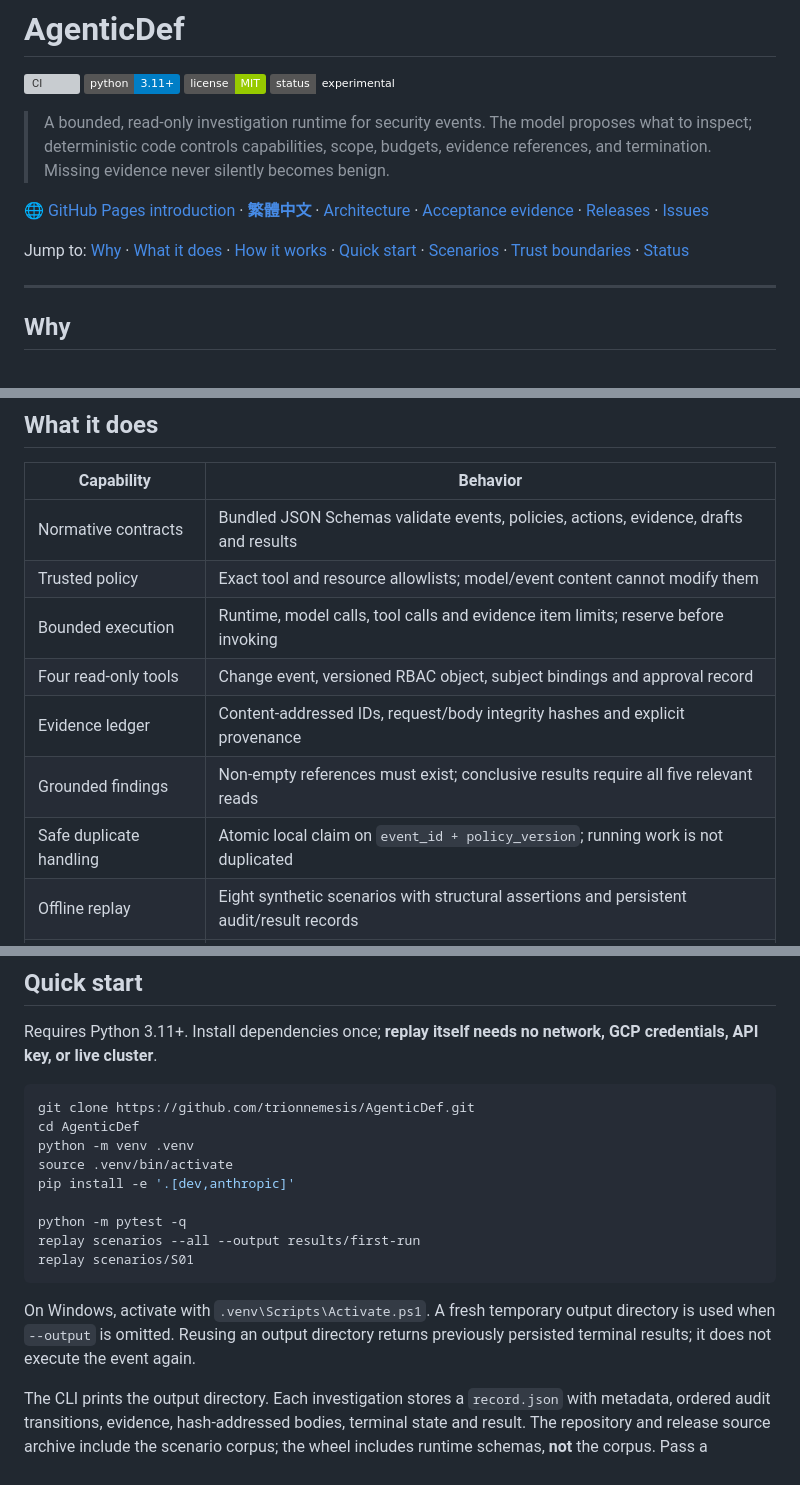
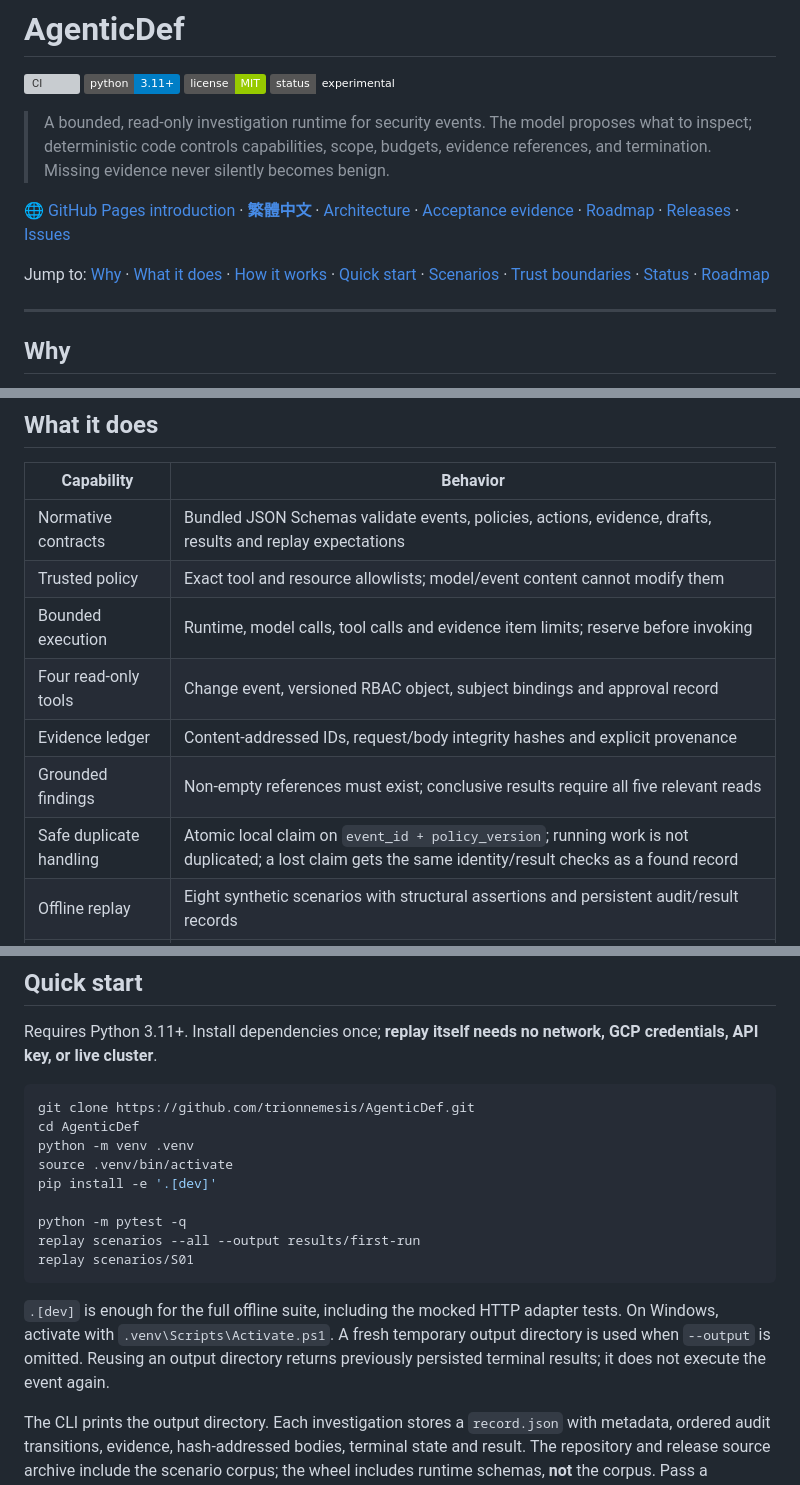
Before and after one commit to trionnemesis/AgenticDef, a Markdown page: README.md, 3 parts joined by grey strips. Rendered like a GitHub page; badges without logos; grey boxes are pictures that could not be loaded.

````diff
--- a/README.md
+++ b/README.md
@@ -7,9 +7,9 @@
 
 > A bounded, read-only investigation runtime for security events. The model proposes what to inspect; deterministic code controls capabilities, scope, budgets, evidence references, and termination. Missing evidence never silently becomes benign.
 
-🌐 [GitHub Pages introduction](https://trionnemesis.github.io/AgenticDef/) · **[繁體中文](README.zh-TW.md)** · [Architecture](docs/architecture.md) · [Acceptance evidence](docs/verification.md) · [Releases](https://github.com/trionnemesis/AgenticDef/releases) · [Issues](https://github.com/trionnemesis/AgenticDef/issues)
+🌐 [GitHub Pages introduction](https://trionnemesis.github.io/AgenticDef/) · **[繁體中文](README.zh-TW.md)** · [Architecture](docs/architecture.md) · [Acceptance evidence](docs/verification.md) · [Roadmap](docs/roadmap.md) · [Releases](https://github.com/trionnemesis/AgenticDef/releases) · [Issues](https://github.com/trionnemesis/AgenticDef/issues)
 
-Jump to: [Why](#why) · [What it does](#what-it-does) · [How it works](#how-it-works) · [Quick start](#quick-start) · [Scenarios](#scenarios) · [Trust boundaries](#trust-boundaries) · [Status](#status)
+Jump to: [Why](#why) · [What it does](#what-it-does) · [How it works](#how-it-works) · [Quick start](#quick-start) · [Scenarios](#scenarios) · [Trust boundaries](#trust-boundaries) · [Status](#status) · [Roadmap](#roadmap)
 
 ---
 
@@ -25,13 +25,13 @@ The difficult part is the authority boundary: evidence may contain instructions,
 
 | Capability | Behavior |
 |---|---|
-| Normative contracts | Bundled JSON Schemas validate events, policies, actions, evidence, drafts and results |
+| Normative contracts | Bundled JSON Schemas validate events, policies, actions, evidence, drafts, results and replay expectations |
 | Trusted policy | Exact tool and resource allowlists; model/event content cannot modify them |
 | Bounded execution | Runtime, model calls, tool calls and evidence item limits; reserve before invoking |
 | Four read-only tools | Change event, versioned RBAC object, subject bindings and approval record |
 | Evidence ledger | Content-addressed IDs, request/body integrity hashes and explicit provenance |
 | Grounded findings | Non-empty references must exist; conclusive results require all five relevant reads |
-| Safe duplicate handling | Atomic local claim on `event_id + policy_version`; running work is not duplicated |
+| Safe duplicate handling | Atomic local claim on `event_id + policy_version`; running work is not duplicated; a lost claim gets the same identity/result checks as a found record |
 | Offline replay | Eight synthetic scenarios with structural assertions and persistent audit/result records |
 | One model adapter | Anthropic Messages API, bounded response, no automatic retries, fixed endpoint |
 
@@ -63,14 +63,14 @@ git clone https://github.com/trionnemesis/AgenticDef.git
 cd AgenticDef
 python -m venv .venv
 source .venv/bin/activate
-pip install -e '.[dev,anthropic]'
+pip install -e '.[dev]'
 
 python -m pytest -q
 replay scenarios --all --output results/first-run
 replay scenarios/S01
 ```
 
-On Windows, activate with `.venv\Scripts\Activate.ps1`. A fresh temporary output directory is used when `--output` is omitted. Reusing an output directory returns previously persisted terminal results; it does not execute the event again.
+`.[dev]` is enough for the full offline suite, including the mocked HTTP adapter tests. On Windows, activate with `.venv\Scripts\Activate.ps1`. A fresh temporary output directory is used when `--output` is omitted. Reusing an output directory returns previously persisted terminal results; it does not execute the event again.
 
 The CLI prints the output directory. Each investigation stores a `record.json` with metadata, ordered audit transitions, evidence, hash-addressed bodies, terminal state and result. The repository and release source archive include the scenario corpus; the wheel includes runtime schemas, **not** the corpus. Pass a checkout's scenario path when using a wheel elsewhere.
 
````
Also changed, not shown: other parts of README.md (+22 -4 lines), docs/roadmap.md (added, +71 -0 lines).
